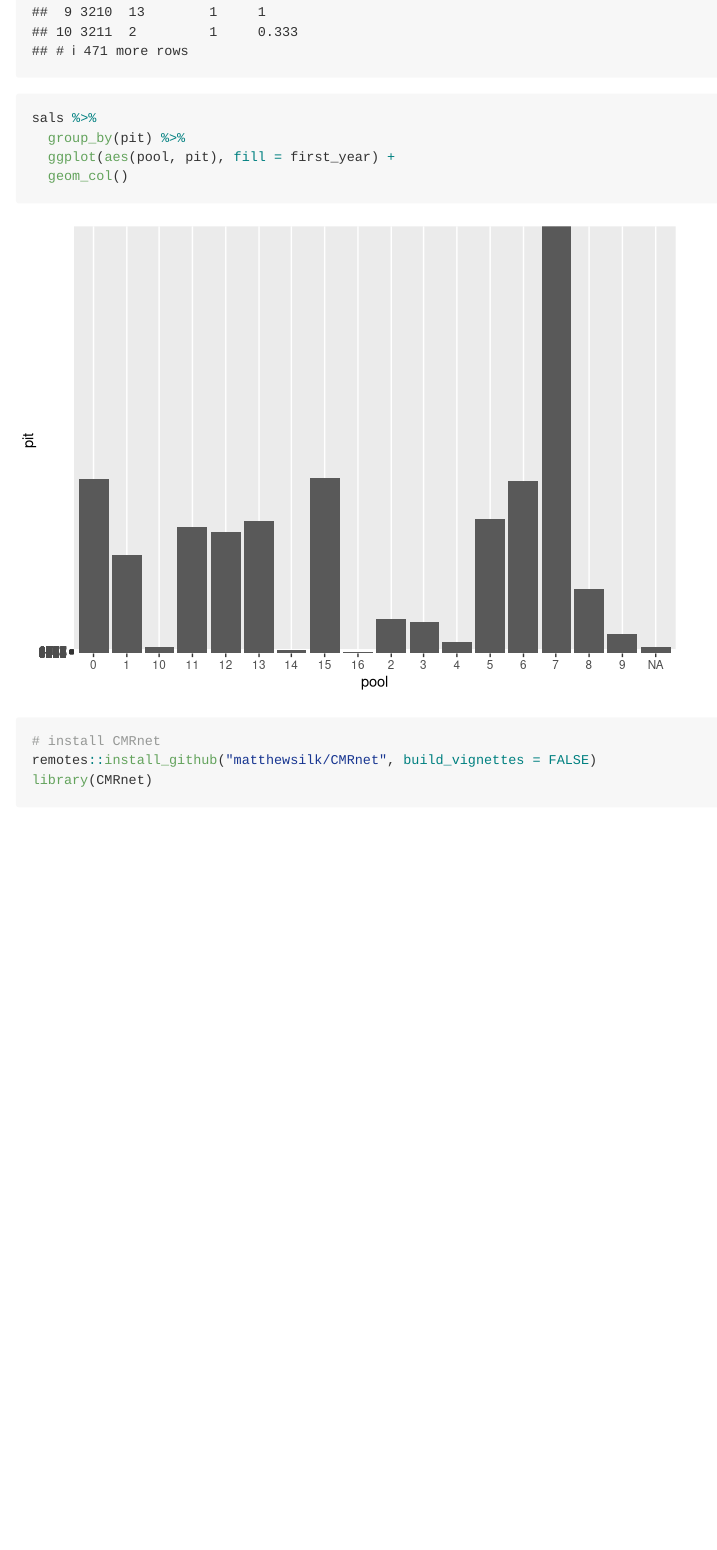
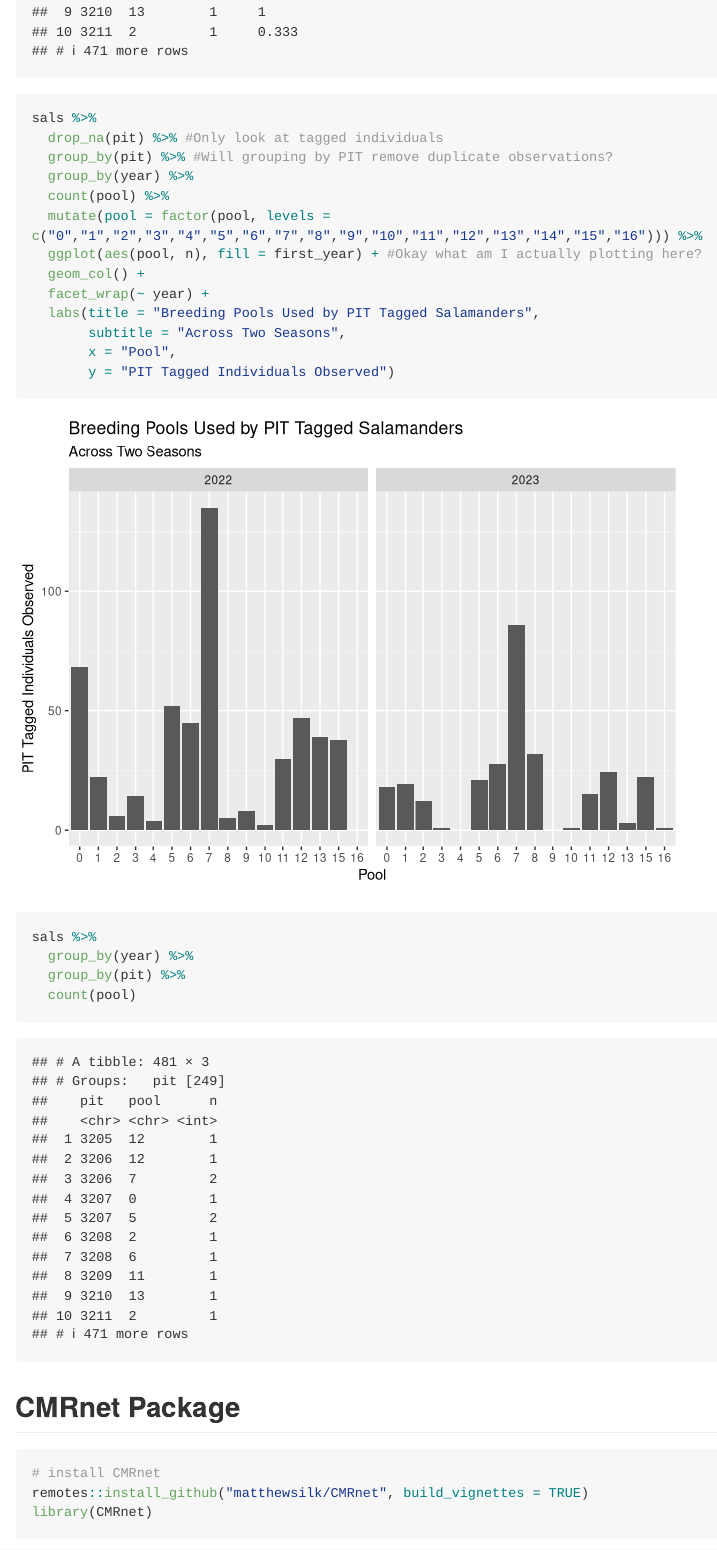
Before and after one commit to ES-1085/project-ds-2-georgia, an R Markdown document (analysis/project.Rmd): the page in a window 1100 px wide, from 6950 px down. Rendered offline with R 4.5, knitr and Pandoc, with nearby package versions; some code elsewhere in the file could not run offline; long lines of code are wrapped.

Commit message:
Update pool popularity viz

````diff
--- a/analysis/project.Rmd
+++ b/analysis/project.Rmd
@@ -201,12 +202,27 @@ sals %>%
 sals %>%
+  drop_na(pit) %>% #Only look at tagged individuals
+  group_by(pit) %>% #Will grouping by PIT remove duplicate observations?
+  group_by(year) %>%
+  count(pool) %>%
+  mutate(pool = factor(pool, levels = c("0","1","2","3","4","5","6","7","8","9","10","11","12","13","14","15","16"))) %>%
+  ggplot(aes(pool, n), fill = first_year) + #Okay what am I actually plotting here?
+  geom_col() +
+  facet_wrap(~ year) +
+  labs(title = "Breeding Pools Used by PIT Tagged Salamanders",
+       subtitle = "Across Two Seasons",
+       x = "Pool",
+       y = "PIT Tagged Individuals Observed")
+
+sals %>%
+  group_by(year) %>%
   group_by(pit) %>%
-  ggplot(aes(pool, pit), fill = first_year) +
-  geom_col()
+  count(pool)
 ```
+## CMRnet Package
 
 ```{r load-CMR-pckg}
 # install CMRnet
-remotes::install_github("matthewsilk/CMRnet", build_vignettes = FALSE)
+remotes::install_github("matthewsilk/CMRnet", build_vignettes = TRUE)
 library(CMRnet)
 ```
 
````
Also changed, not shown: analysis/project.Rmd (24 more changed lines).
